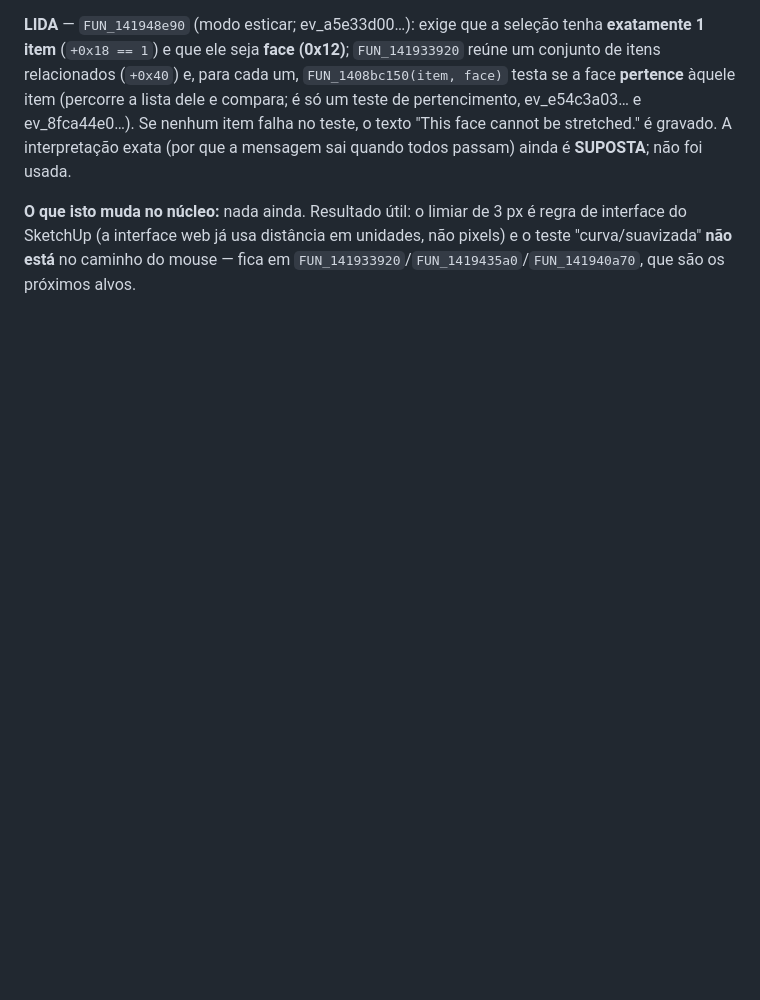
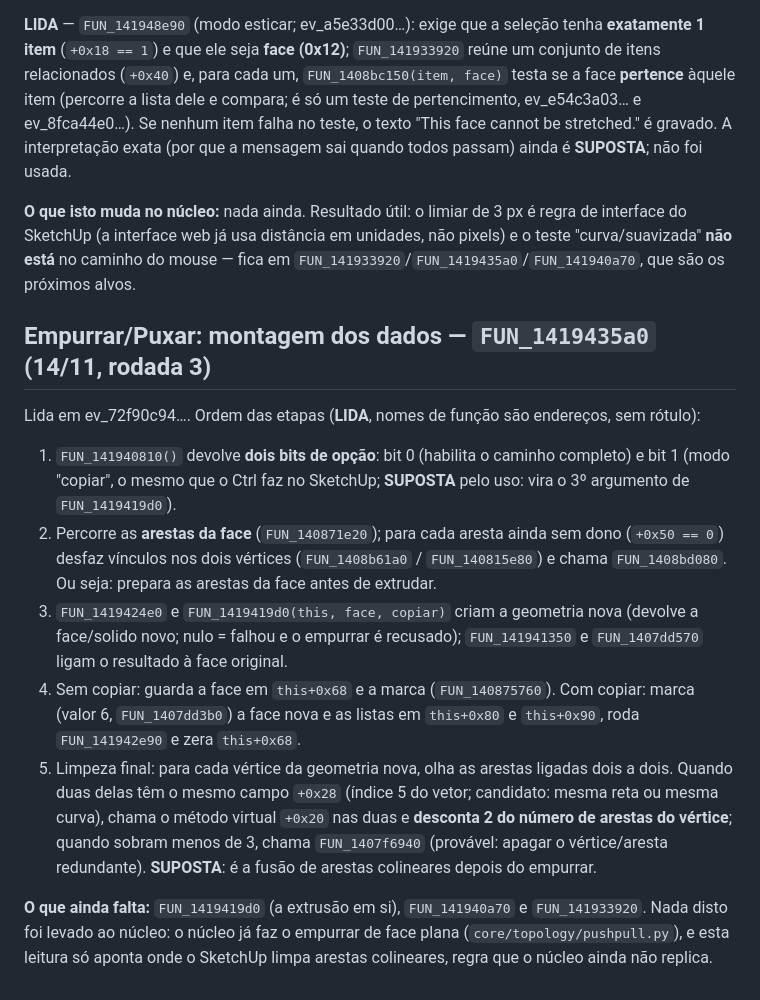
Before and after one commit to Fernandoenq/sketchbuild, a Markdown page: docs/REA-SketchUpExe-ferramentas.md, the part around the change. GitHub-like rendering; blank space fills up the shorter version.

Commit message:
docs(rea): CPushPullTool — montagem dos dados (FUN_1419435a0)

```diff
--- a/docs/REA-SketchUpExe-ferramentas.md
+++ b/docs/REA-SketchUpExe-ferramentas.md
@@ -80,3 +80,14 @@ Vtable de `CPushPullTool` (0x1420dae38) lida em bytes (ev_259e633b…). Slots co
 **LIDA** — `FUN_141948e90` (modo esticar; ev_a5e33d00…): exige que a seleção tenha **exatamente 1 item** (`+0x18 == 1`) e que ele seja **face (0x12)**; `FUN_141933920` reúne um conjunto de itens relacionados (`+0x40`) e, para cada um, `FUN_1408bc150(item, face)` testa se a face **pertence** àquele item (percorre a lista dele e compara; é só um teste de pertencimento, ev_e54c3a03… e ev_8fca44e0…). Se nenhum item falha no teste, o texto "This face cannot be stretched." é gravado. A interpretação exata (por que a mensagem sai quando todos passam) ainda é **SUPOSTA**; não foi usada.
 
 **O que isto muda no núcleo:** nada ainda. Resultado útil: o limiar de 3 px é regra de interface do SketchUp (a interface web já usa distância em unidades, não pixels) e o teste "curva/suavizada" **não está** no caminho do mouse — fica em `FUN_141933920`/`FUN_1419435a0`/`FUN_141940a70`, que são os próximos alvos.
+
+## Empurrar/Puxar: montagem dos dados — `FUN_1419435a0` (14/11, rodada 3)
+
+Lida em ev_72f90c94…. Ordem das etapas (**LIDA**, nomes de função são endereços, sem rótulo):
+1. `FUN_141940810()` devolve **dois bits de opção**: bit 0 (habilita o caminho completo) e bit 1 (modo "copiar", o mesmo que o Ctrl faz no SketchUp; **SUPOSTA** pelo uso: vira o 3º argumento de `FUN_1419419d0`).
+2. Percorre as **arestas da face** (`FUN_140871e20`); para cada aresta ainda sem dono (`+0x50 == 0`) desfaz vínculos nos dois vértices (`FUN_1408b61a0` / `FUN_140815e80`) e chama `FUN_1408bd080`. Ou seja: prepara as arestas da face antes de extrudar.
+3. `FUN_1419424e0` e `FUN_1419419d0(this, face, copiar)` criam a geometria nova (devolve a face/solido novo; nulo = falhou e o empurrar é recusado); `FUN_141941350` e `FUN_1407dd570` ligam o resultado à face original.
+4. Sem copiar: guarda a face em `this+0x68` e a marca (`FUN_140875760`). Com copiar: marca (valor 6, `FUN_1407dd3b0`) a face nova e as listas em `this+0x80` e `this+0x90`, roda `FUN_141942e90` e zera `this+0x68`.
+5. Limpeza final: para cada vértice da geometria nova, olha as arestas ligadas dois a dois. Quando duas delas têm o mesmo campo `+0x28` (índice 5 do vetor; candidato: mesma reta ou mesma curva), chama o método virtual `+0x20` nas duas e **desconta 2 do número de arestas do vértice**; quando sobram menos de 3, chama `FUN_1407f6940` (provável: apagar o vértice/aresta redundante). **SUPOSTA**: é a fusão de arestas colineares depois do empurrar.
+
+**O que ainda falta:** `FUN_1419419d0` (a extrusão em si), `FUN_141940a70` e `FUN_141933920`. Nada disto foi levado ao núcleo: o núcleo já faz o empurrar de face plana (`core/topology/pushpull.py`), e esta leitura só aponta onde o SketchUp limpa arestas colineares, regra que o núcleo ainda não replica.
```
